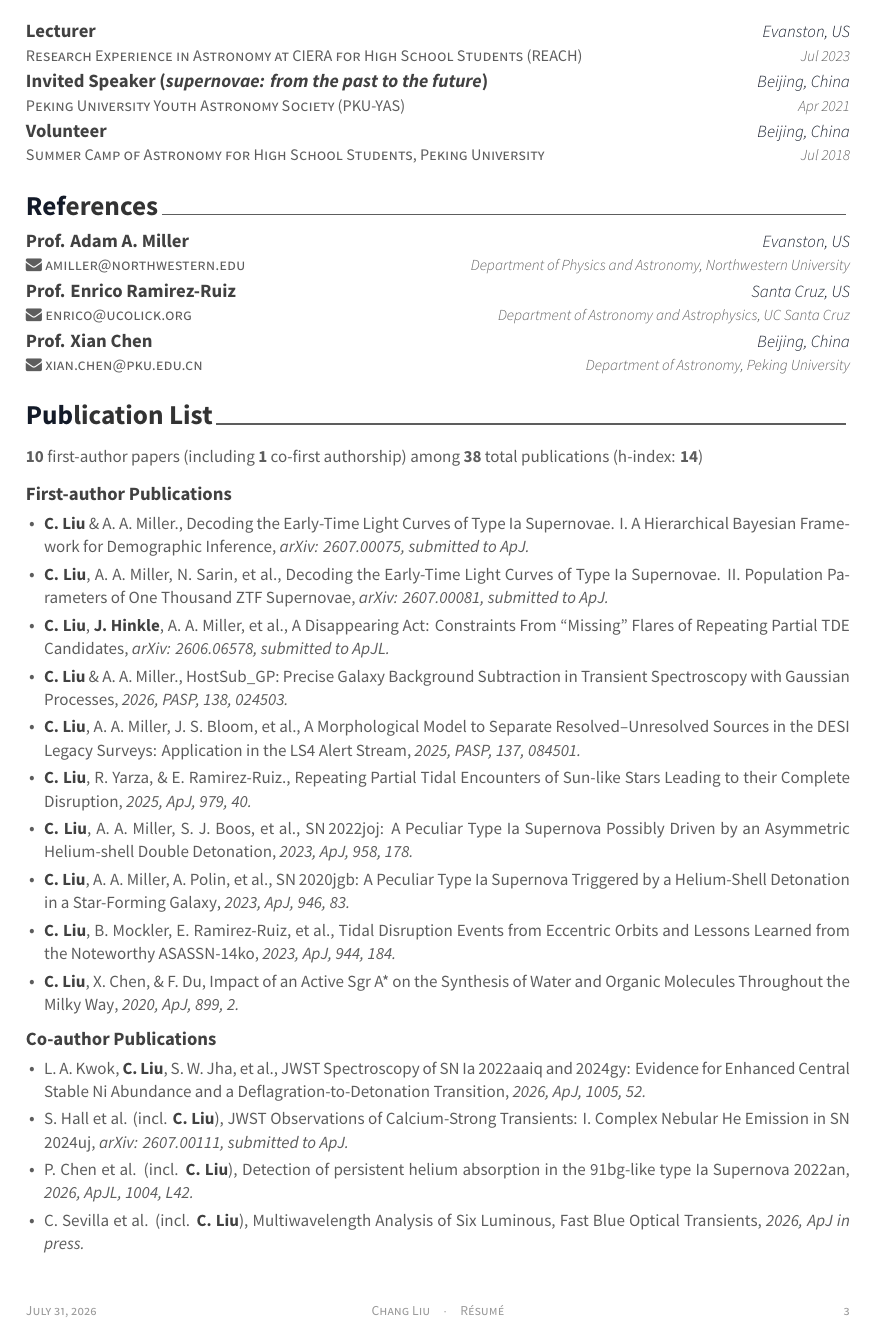
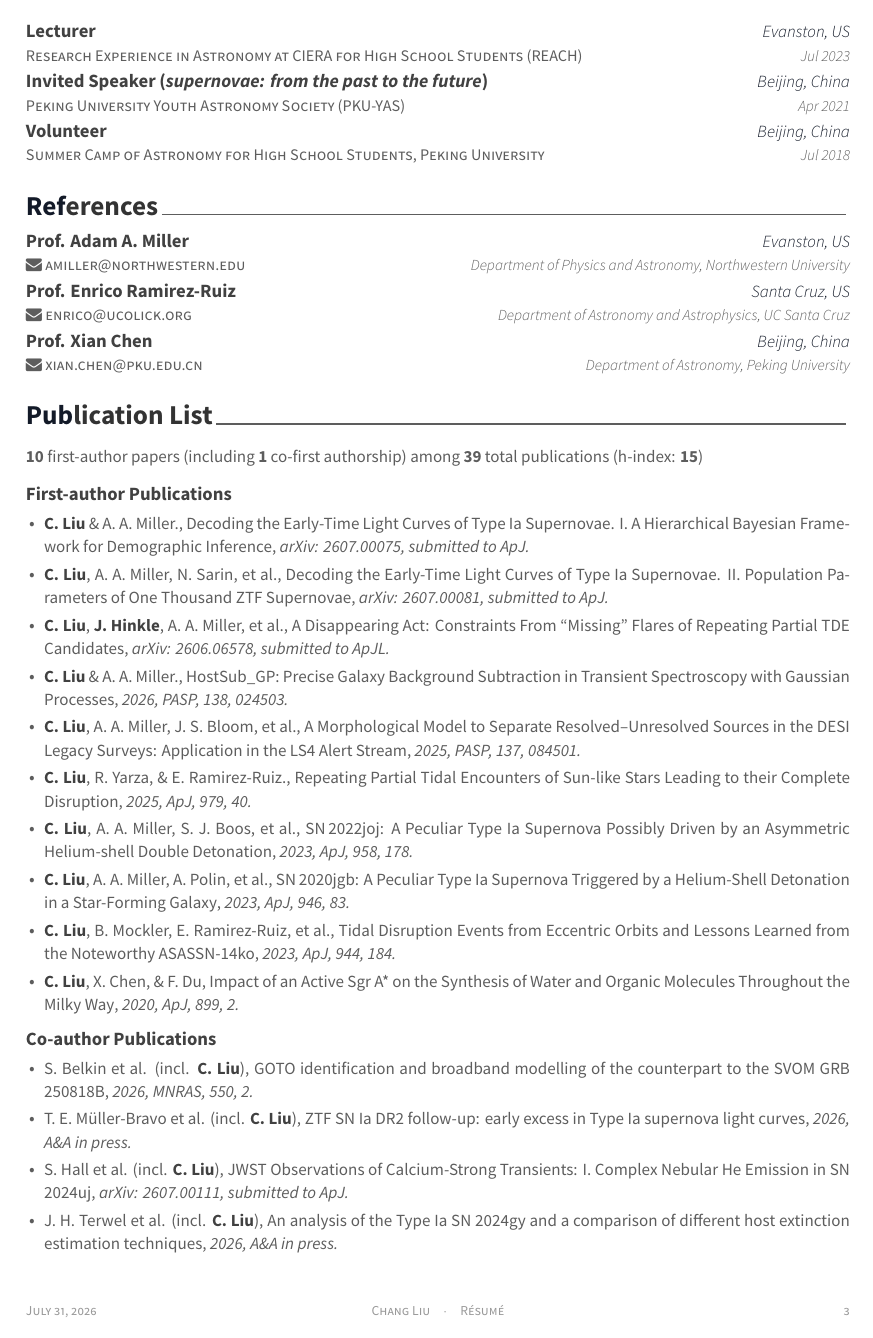
Before and after one commit to slowdivePTG/slowdivePTG.github.io, a LaTeX CV (cv/resume_cv.tex, which reads cv/cv-sections/publications.tex): page 3 of 4. Compiled offline with XeLaTeX.

Commit message:
cv updated: aug 1, 2026

```diff
--- a/cv/cv-sections/publications.tex
+++ b/cv/cv-sections/publications.tex
@@ -13,7 +13,7 @@
 %------------------------------------------------
 \cvpub
 { % Description(s)
-{\bf 10} first-author papers (including {\bf 1} co-first authorship) among {\bf 38} total publications (h-index: {\bf 14})
+{\bf 10} first-author papers (including {\bf 1} co-first authorship) among {\bf 39} total publications (h-index: {\bf 15})
 }
 
 %------------------------------------------------
@@ -96,11 +96,23 @@
 
 \begin{cvpubitems}
 
-\cvpubitem{L.~A.~Kwok, \Cliu, S.~W.~Jha, et al.}
-{}
-{https://doi.org/10.3847/1538-4357/ae6867}
-{JWST Spectroscopy of SN Ia 2022aaiq and 2024gy: Evidence for Enhanced Central Stable Ni Abundance and a Deflagration-to-Detonation Transition}
-{2026, ApJ, 1005, 52.}
+% \cvpubitem{B.~Barna, M.~Singh, L.~A.~Kwok, et al.}
+% {\Cliu}
+% {}
+% {Tomography analysis of the intermediate-luminosity Type Iax SN 2024pxl}
+% {submitted to A\&A.}
+
+\cvpubitem{S.~Belkin et al.}
+{\Cliu}
+{https://academic.oup.com/mnras/article/550/2/stag1193/8715017}
+{GOTO identification and broadband modelling of the counterpart to the SVOM GRB 250818B}
+{2026, MNRAS, 550, 2.}
+
+\cvpubitem{T.~E.~M\"{u}ller-Bravo et al.}
+{\Cliu}
+{https://arxiv.org/abs/2607.22050}
+{ZTF SN Ia DR2 follow-up: early excess in Type Ia supernova light curves}
+{2026, A\&A in press.}
 
 \cvpubitem{S.~Hall et al.}
 {\Cliu}
@@ -108,17 +120,23 @@
 {JWST Observations of Calcium-Strong Transients: I. Complex Nebular He Emission in SN 2024uj}
 {arXiv: 2607.00111, submitted to ApJ.}
 
+\cvpubitem{J.~H.~Terwel et al.}
+{\Cliu}
+{https://arxiv.org/abs/2606.03589}
+{An analysis of the Type Ia SN 2024gy and a comparison of different host extinction estimation techniques}
+{2026, A\&A in press.}
+
+\cvpubitem{D.~A.~Perley et al.}
+{\Cliu}
+{https://academic.oup.com/mnras/article/549/1/stag678/8651295?login=false}
+{AT2024wpp: An Extremely Luminous Fast Ultraviolet Transient Powered by Accretion onto a Black Hole}
+{2026, MNRAS, 549, 1.}
+
 \cvpubitem{P.~Chen et al.}
 {\Cliu}
 {https://iopscience.iop.org/article/10.3847/2041-8213/ae76cf}
 {Detection of persistent helium absorption in the 91bg-like type Ia Supernova 2022an}
 {2026, ApJL, 1004, L42.}
-
-\cvpubitem{C.~Sevilla et al.}
-{\Cliu}
-{https://arxiv.org/abs/2601.18926}
-{Multiwavelength Analysis of Six Luminous, Fast Blue Optical Transients}
-{2026, ApJ in press.}
 
 \cvpubitem{C.~L.~Ransome et al.}
 {\Cliu}
```
Also changed, not shown: cv/resume_cv.pdf, cv/cv-sections/publications.tex (42 more changed lines), 3 other files.
